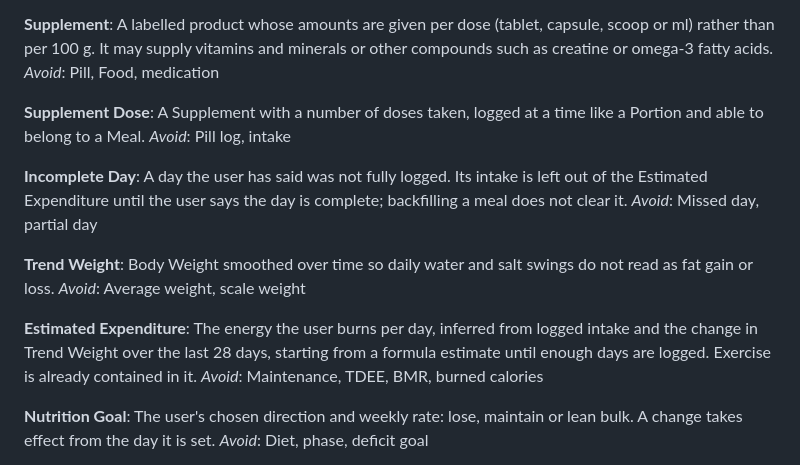
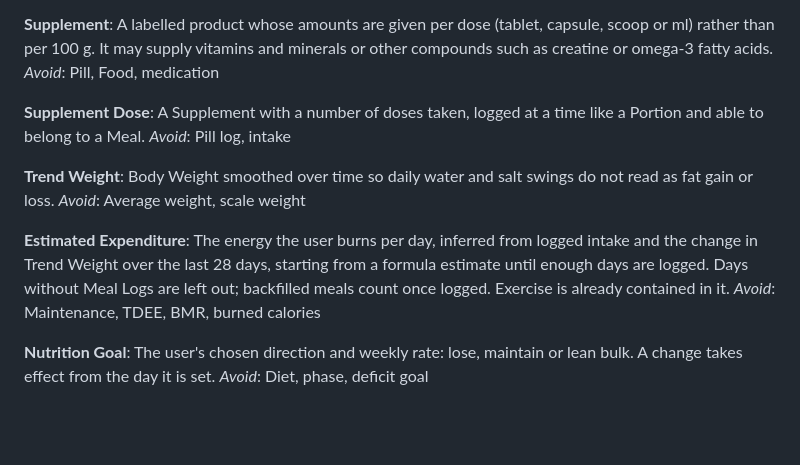
Before and after one commit to patrickhaahr/openhome, a Markdown page: CONTEXT.md, the part around the change. Rendered like a GitHub page; blank space fills up the shorter version.

```diff
--- a/CONTEXT.md
+++ b/CONTEXT.md
@@ -438,12 +438,6 @@ A Supplement with a number of doses taken, logged at a time like a Portion and
 able to belong to a Meal.
 _Avoid_: Pill log, intake
 
-**Incomplete Day**:
-A day the user has said was not fully logged. Its intake is left out of the
-Estimated Expenditure until the user says the day is complete; backfilling a
-meal does not clear it.
-_Avoid_: Missed day, partial day
-
 **Trend Weight**:
 Body Weight smoothed over time so daily water and salt swings do not read as
 fat gain or loss.
@@ -452,7 +446,8 @@ _Avoid_: Average weight, scale weight
 **Estimated Expenditure**:
 The energy the user burns per day, inferred from logged intake and the change in
 Trend Weight over the last 28 days, starting from a formula estimate until enough
-days are logged. Exercise is already contained in it.
+days are logged. Days without Meal Logs are left out; backfilled meals count once
+logged. Exercise is already contained in it.
 _Avoid_: Maintenance, TDEE, BMR, burned calories
 
 **Nutrition Goal**:
```
Also changed, not shown: docs/adr/0013-food-database-built-into-api-image.md (deleted, +0 -23 lines), docs/adr/0013-food-database-imported-by-api.md (added, +30 -0 lines).
